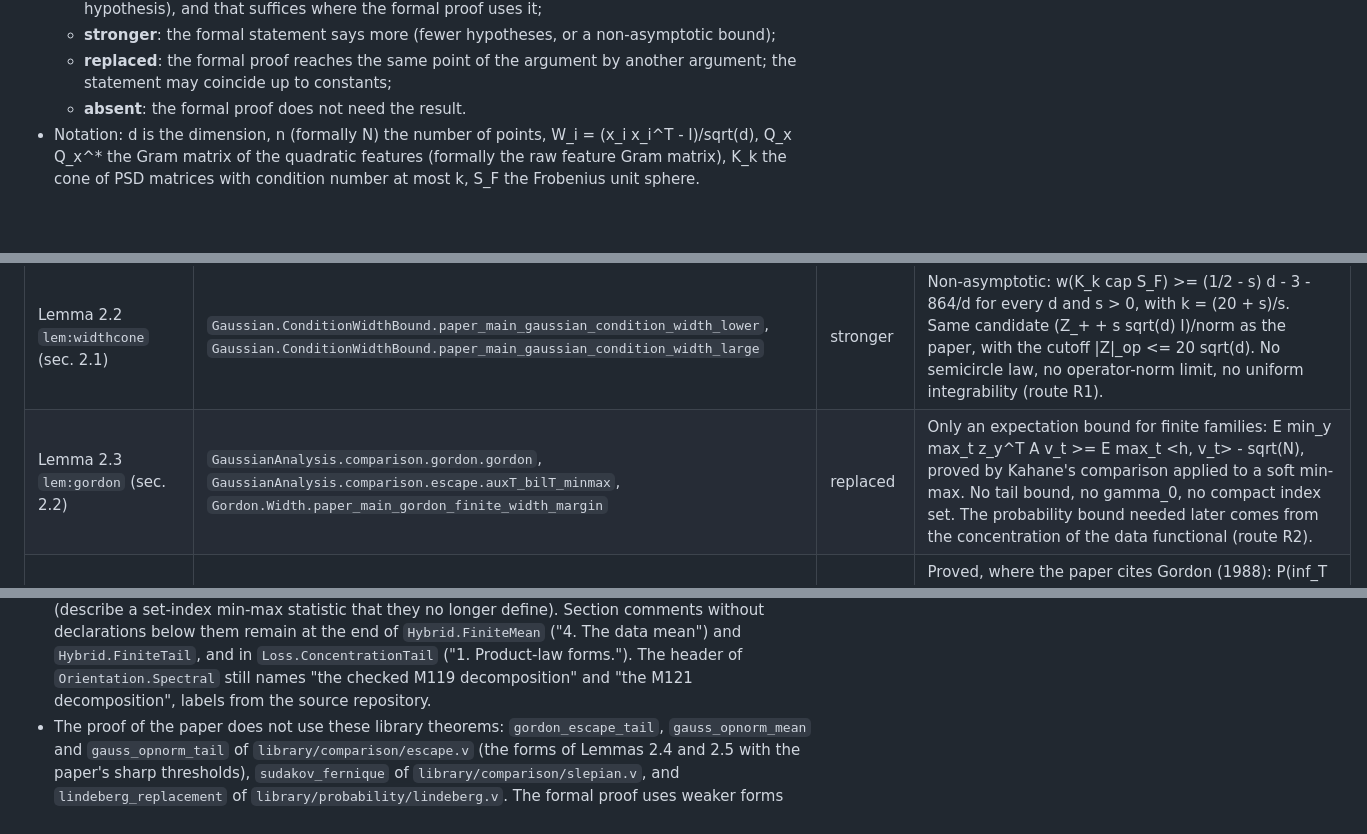
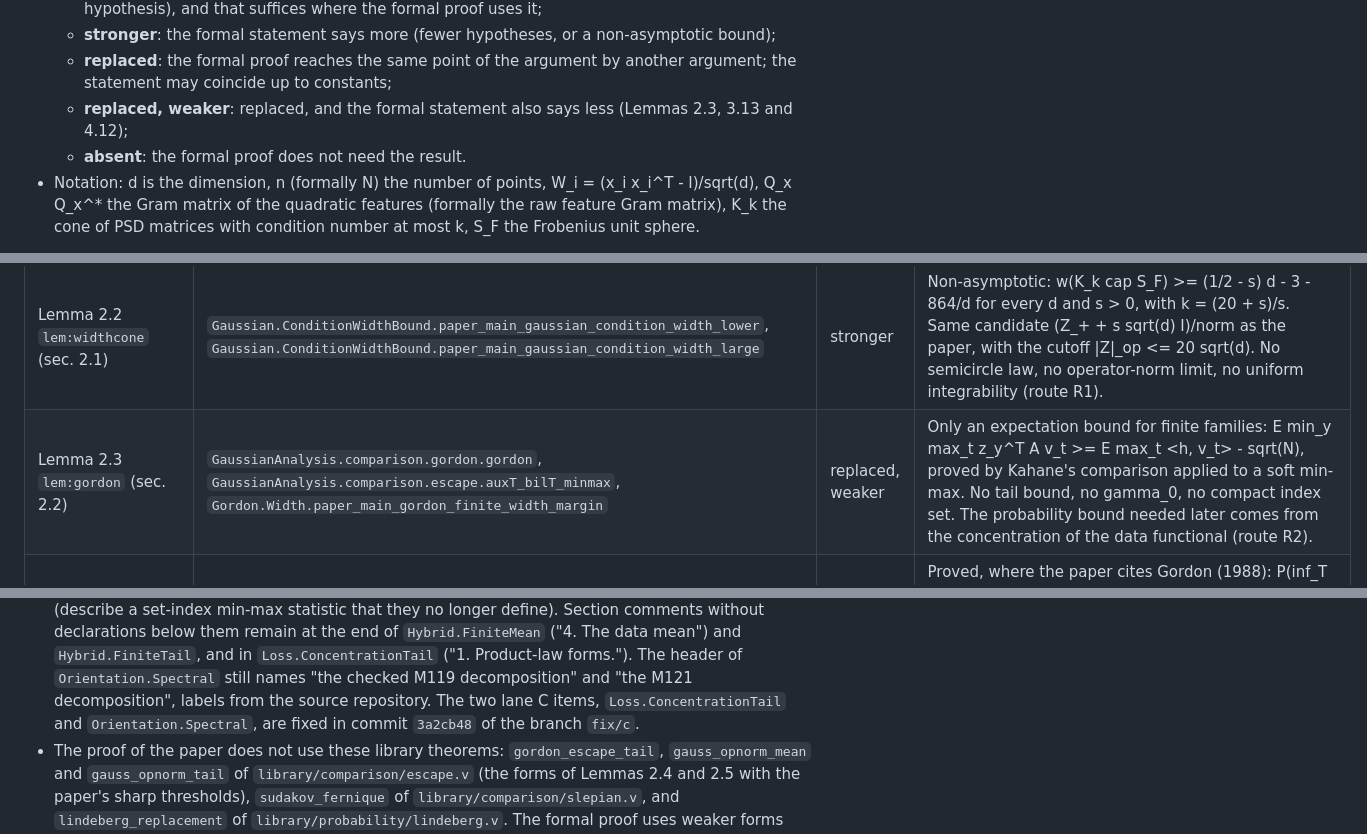
Before and after one commit to LLM4Rocq/ellipsoid_fitting_rocq, a Markdown page: doc/paper_correspondence.md, 3 parts joined by grey strips. Rendered like a GitHub page; blank space fills up the shorter version.

```diff
--- a/doc/paper_correspondence.md
+++ b/doc/paper_correspondence.md
@@ -68,6 +70,8 @@ the theorem.
     non-asymptotic bound);
   - **replaced**: the formal proof reaches the same point of the argument
     by another argument; the statement may coincide up to constants;
+  - **replaced, weaker**: replaced, and the formal statement also says
+    less (Lemmas 2.3, 3.13 and 4.12);
   - **absent**: the formal proof does not need the result.
 - Notation: d is the dimension, n (formally N) the number of points,
   W_i = (x_i x_i^T - I)/sqrt(d), Q_x Q_x^* the Gram matrix of the quadratic
@@ -83,7 +87,7 @@ the theorem.
 | Corollary 1.4 `cor:alternative` (sec. 1.2) | `Balanced.Probability.paper_main_balanced_from_sat`, `Balanced.Limit.paper_main_balanced_supercritical_limit`, `Gaussian.Spanning.paper_main_gaussian_spanning_ae` | same | Below 1/4 only the exclusion half of lem:homogeneous (ii) is used; it needs no spanning. Above 1/4 the existence half needs the sample to span R^d; the formal proof proves that this holds almost surely when n >= d, which the paper asserts. Measurability is added. |
 | Lemma 2.1 `lem:psd-width` (sec. 2.1) | `Gaussian.PsdWidth.paper_main_gaussian_psd_projection_second_moment`, `Gaussian.PsdWidth.paper_main_gaussian_psd_width_bounds` | same | E \|Z_+\|_F^2 = D_d/2 by Moreau's decomposition and Z = -Z in law, as in the paper. The width bounds come from the Gaussian Poincare inequality instead of the cited Proposition 10.2 of Amelunxen, Lotz, McCoy and Tropp (see (a)). The clause w = d/2 + O(1) is not stated separately. |
 | Lemma 2.2 `lem:widthcone` (sec. 2.1) | `Gaussian.ConditionWidthBound.paper_main_gaussian_condition_width_lower`, `Gaussian.ConditionWidthBound.paper_main_gaussian_condition_width_large` | stronger | Non-asymptotic: w(K_k cap S_F) >= (1/2 - s) d - 3 - 864/d for every d and s > 0, with k = (20 + s)/s. Same candidate (Z_+ + s sqrt(d) I)/norm as the paper, with the cutoff \|Z\|_op <= 20 sqrt(d). No semicircle law, no operator-norm limit, no uniform integrability (route R1). |
-| Lemma 2.3 `lem:gordon` (sec. 2.2) | `GaussianAnalysis.comparison.gordon.gordon`, `GaussianAnalysis.comparison.escape.auxT_bilT_minmax`, `Gordon.Width.paper_main_gordon_finite_width_margin` | replaced | Only an expectation bound for finite families: E min_y max_t z_y^T A v_t >= E max_t <h, v_t> - sqrt(N), proved by Kahane's comparison applied to a soft min-max. No tail bound, no gamma_0, no compact index set. The probability bound needed later comes from the concentration of the data functional (route R2). |
+| Lemma 2.3 `lem:gordon` (sec. 2.2) | `GaussianAnalysis.comparison.gordon.gordon`, `GaussianAnalysis.comparison.escape.auxT_bilT_minmax`, `Gordon.Width.paper_main_gordon_finite_width_margin` | replaced, weaker | Only an expectation bound for finite families: E min_y max_t z_y^T A v_t >= E max_t <h, v_t> - sqrt(N), proved by Kahane's comparison applied to a soft min-max. No tail bound, no gamma_0, no compact index set. The probability bound needed later comes from the concentration of the data functional (route R2). |
 | Lemma 2.4 `lem:escape` (sec. 2.2) | `GaussianAnalysis.comparison.escape.gordon_escape`, `Gaussian.EscapeTail.paper_main_gaussian_escape_sqrt_tail` | weaker | Proved, where the paper cites Gordon (1988): P(inf_T \|A x\| <= sqrt(N - 1) - w(T) - u) <= exp(-u^2/2). The threshold sqrt(N - 1) <= E\|g_N\| gives a smaller event than the paper's, and it is what eq:gap-mean uses. T may be any nonempty set of unit vectors, not only a compact one. |
 | Lemma 2.5 `lem:gauss-rect` (sec. 2.2) | `Gaussian.OperatorTail.paper_main_gaussian_operator_tail`, `Gaussian.FeatureTail.paper_main_gaussian_operator_exponential_tail` | weaker | Proved by nets, where the paper cites Vershynin: P(\|A\|_op > 2B) <= 2 exp(20 ln 2 (N + M) - B^2/2) for standard entries, in place of sigma (sqrt(N) + sqrt(M) + t). Enough for the O(sqrt(n)) bounds that are used. |
 | Lemma 2.6 `lem:squarefree-edge` (sec. 2.3) | `SquareFree.EdgeUpperLimit.paper_main_squarefree_upper_bound`, `SquareFree.LowerProbability.paper_main_squarefree_lower_probability`, `SquareFree.Coercivity.paper_main_squarefree_coercivity_generic` | weaker | Bounds, not limits: V V^T <= 106 d^2 I when N <= d^2, and the raw feature Gram matrix is >= (d^2/128) I only when 4 N <= d^2, that is density at most 1/4 (the paper: any compact subset of (0, 1/2)). Proved by moment methods instead of citing Kogan, Nandy and Huang (see (a) and route R3). |
@@ -531,7 +538,9 @@ only:
   `Hybrid.FiniteTail`, and in `Loss.ConcentrationTail`
   ("1. Product-law forms."). The header of `Orientation.Spectral`
   still names "the checked M119 decomposition" and "the M121
-  decomposition", labels from the source repository.
+  decomposition", labels from the source repository. The two lane C
+  items, `Loss.ConcentrationTail` and `Orientation.Spectral`, are fixed
+  in commit `3a2cb48` of the branch `fix/c`.
 - The proof of the paper does not use these library theorems:
   `gordon_escape_tail`, `gauss_opnorm_mean` and `gauss_opnorm_tail` of
   `library/comparison/escape.v` (the forms of Lemmas 2.4 and 2.5 with the
```
Also changed, not shown: other parts of doc/paper_correspondence.md (+17 -12 lines).
